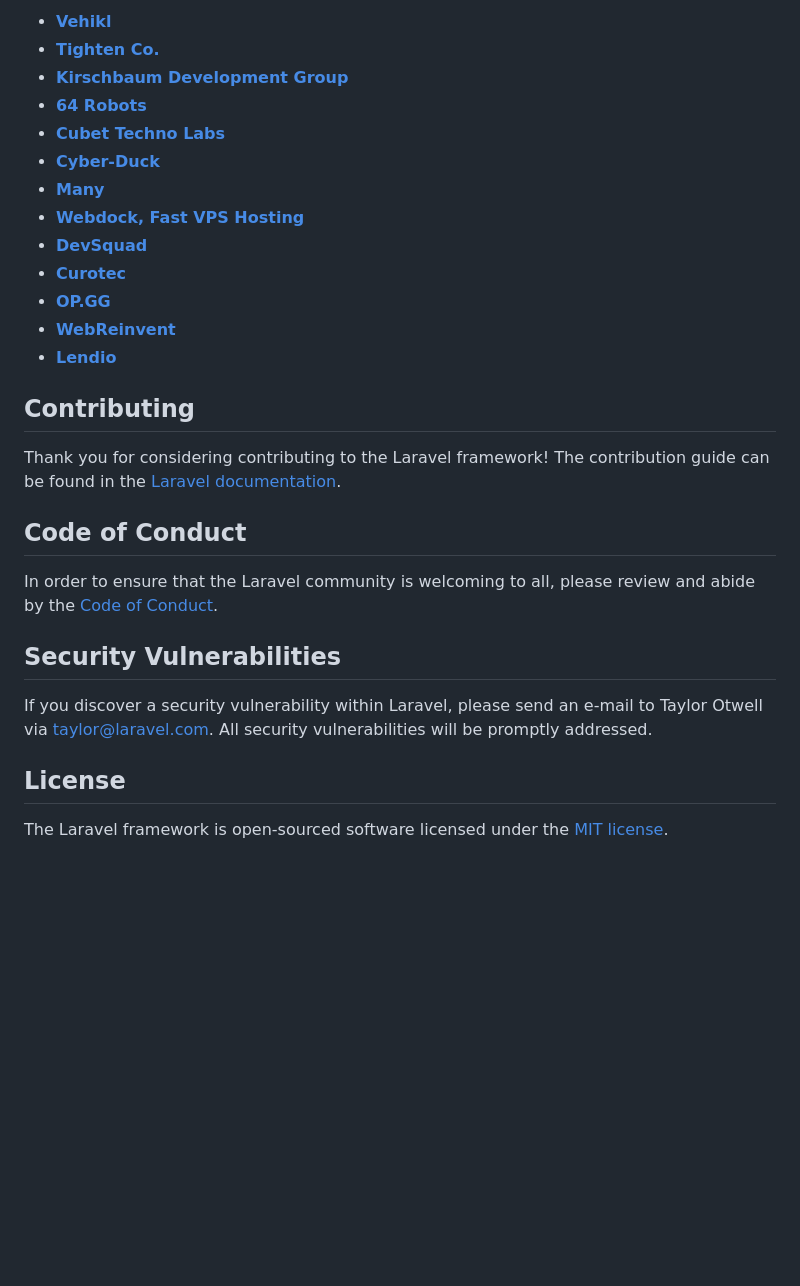
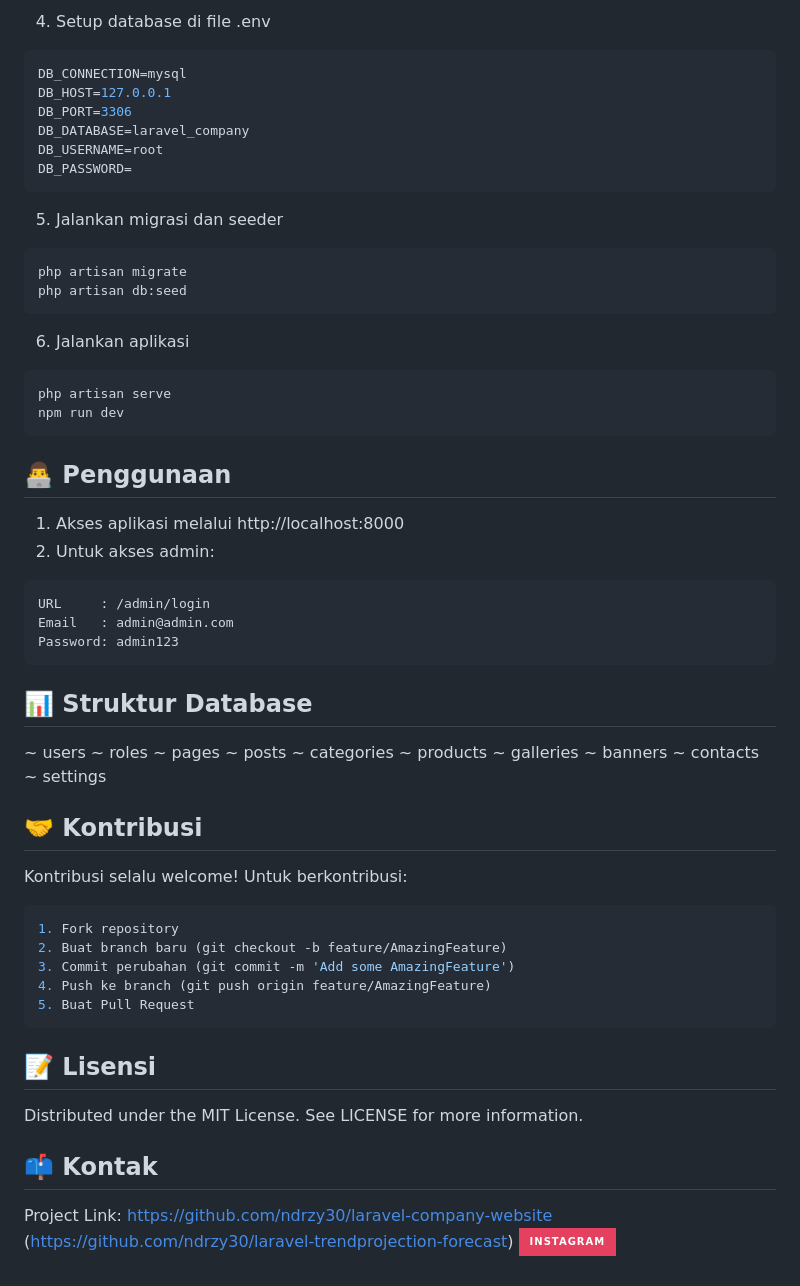
Before and after one commit to MOMON-5U5/laravel-company-website, a Markdown page: README.md, the part around one of its changes. Drawn GitHub-style; badges without logos; blank space fills up the shorter version.

````diff
--- a/README.md
+++ b/README.md
@@ -35,30 +74,61 @@ We would like to extend our thanks to the following sponsors for funding Laravel
 
-- **[Vehikl](https://vehikl.com/)**
-- **[Tighten Co.](https://tighten.co)**
-- **[Kirschbaum Development Group](https://kirschbaumdevelopment.com)**
-- **[64 Robots](https://64robots.com)**
-- **[Cubet Techno Labs](https://cubettech.com)**
-- **[Cyber-Duck](https://cyber-duck.co.uk)**
-- **[Many](https://www.many.co.uk)**
-- **[Webdock, Fast VPS Hosting](https://www.webdock.io/en)**
-- **[DevSquad](https://devsquad.com)**
-- **[Curotec](https://www.curotec.com/services/technologies/laravel/)**
-- **[OP.GG](https://op.gg)**
-- **[WebReinvent](https://webreinvent.com/?utm_source=laravel&utm_medium=github&utm_campaign=patreon-sponsors)**
-- **[Lendio](https://lendio.com)**
+4. Setup database di file .env
+```bash
+DB_CONNECTION=mysql
+DB_HOST=127.0.0.1
+DB_PORT=3306
+DB_DATABASE=laravel_company
+DB_USERNAME=root
+DB_PASSWORD=
+```
 
-## Contributing
+5. Jalankan migrasi dan seeder
+```bash
+php artisan migrate
+php artisan db:seed
+```
 
-Thank you for considering contributing to the Laravel framework! The contribution guide can be found in the [Laravel documentation](https://laravel.com/docs/contributions).
+6. Jalankan aplikasi
+```bash
+php artisan serve
+npm run dev
+```
 
-## Code of Conduct
+## 👨‍💻 Penggunaan
+1. Akses aplikasi melalui http://localhost:8000
+2. Untuk akses admin:
+```bash
+URL     : /admin/login
+Email   : admin@admin.com
+Password: admin123
+```
 
-In order to ensure that the Laravel community is welcoming to all, please review and abide by the [Code of Conduct](https://laravel.com/docs/contributions#code-of-conduct).
+## 📊 Struktur Database
+~ users
+~ roles
+~ pages
+~ posts
+~ categories
+~ products
+~ galleries
+~ banners
+~ contacts
+~ settings
 
-## Security Vulnerabilities
+## 🤝 Kontribusi
+Kontribusi selalu welcome! Untuk berkontribusi:
+```bash
+1. Fork repository
+2. Buat branch baru (git checkout -b feature/AmazingFeature)
+3. Commit perubahan (git commit -m 'Add some AmazingFeature')
+4. Push ke branch (git push origin feature/AmazingFeature)
+5. Buat Pull Request
+```
 
-If you discover a security vulnerability within Laravel, please send an e-mail to Taylor Otwell via [taylor@laravel.com](mailto:taylor@laravel.com). All security vulnerabilities will be promptly addressed.
+## 📝 Lisensi
+Distributed under the MIT License. See LICENSE for more information.
 
-## License
-
-The Laravel framework is open-sourced software licensed under the [MIT license](https://opensource.org/licenses/MIT).
+## 📫 Kontak
+Project Link: https://github.com/ndrzy30/laravel-company-website
+(https://github.com/ndrzy30/laravel-trendprojection-forecast)
+[![Instagram](https://img.shields.io/badge/Instagram-%23E4405F.svg?&style=for-the-badge&logo=instagram&logoColor=white)](https://instagram.com/ndrzyy_99)
````
Also changed, not shown: other parts of README.md (+62 -23 lines).
